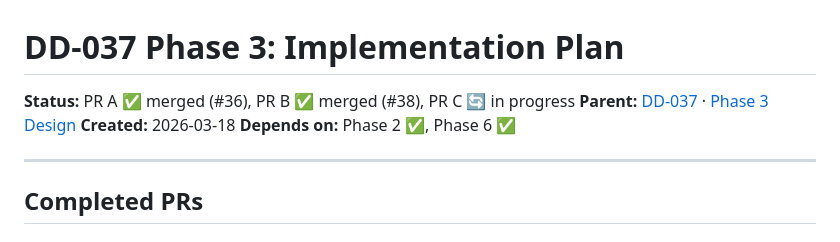
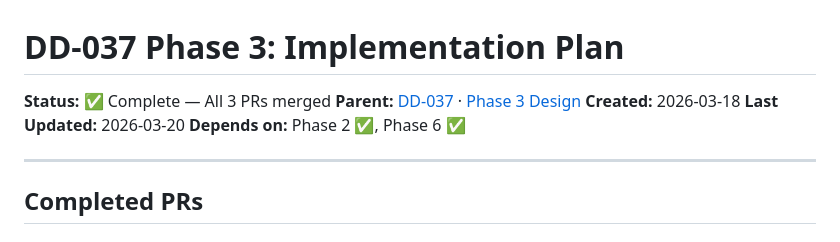
Before and after one commit to ntntlang/ntnt, a Markdown page: design-docs/dd-037-phase-3-plan.md, the part around one of its changes. GitHub-like rendering.

```diff
--- a/design-docs/dd-037-phase-3-plan.md
+++ b/design-docs/dd-037-phase-3-plan.md
@@ -1,8 +1,9 @@
 # DD-037 Phase 3: Implementation Plan
 
-**Status:** PR A ✅ merged (#36), PR B ✅ merged (#38), PR C 🔄 in progress
+**Status:** ✅ Complete — All 3 PRs merged
 **Parent:** [DD-037](dd-037-concurrency-and-jobs.md) · [Phase 3 Design](dd-037-phase-3-implementation.md)
 **Created:** 2026-03-18
+**Last Updated:** 2026-03-20
 **Depends on:** Phase 2 ✅, Phase 6 ✅
 
 ---
```
Also changed, not shown: other parts of design-docs/dd-037-phase-3-plan.md (+26 -54 lines), design-docs/dd-037-concurrency-and-jobs.md (+27 -17 lines), design-docs/dd-037-phase-3-implementation.md (+1 -1 lines).
